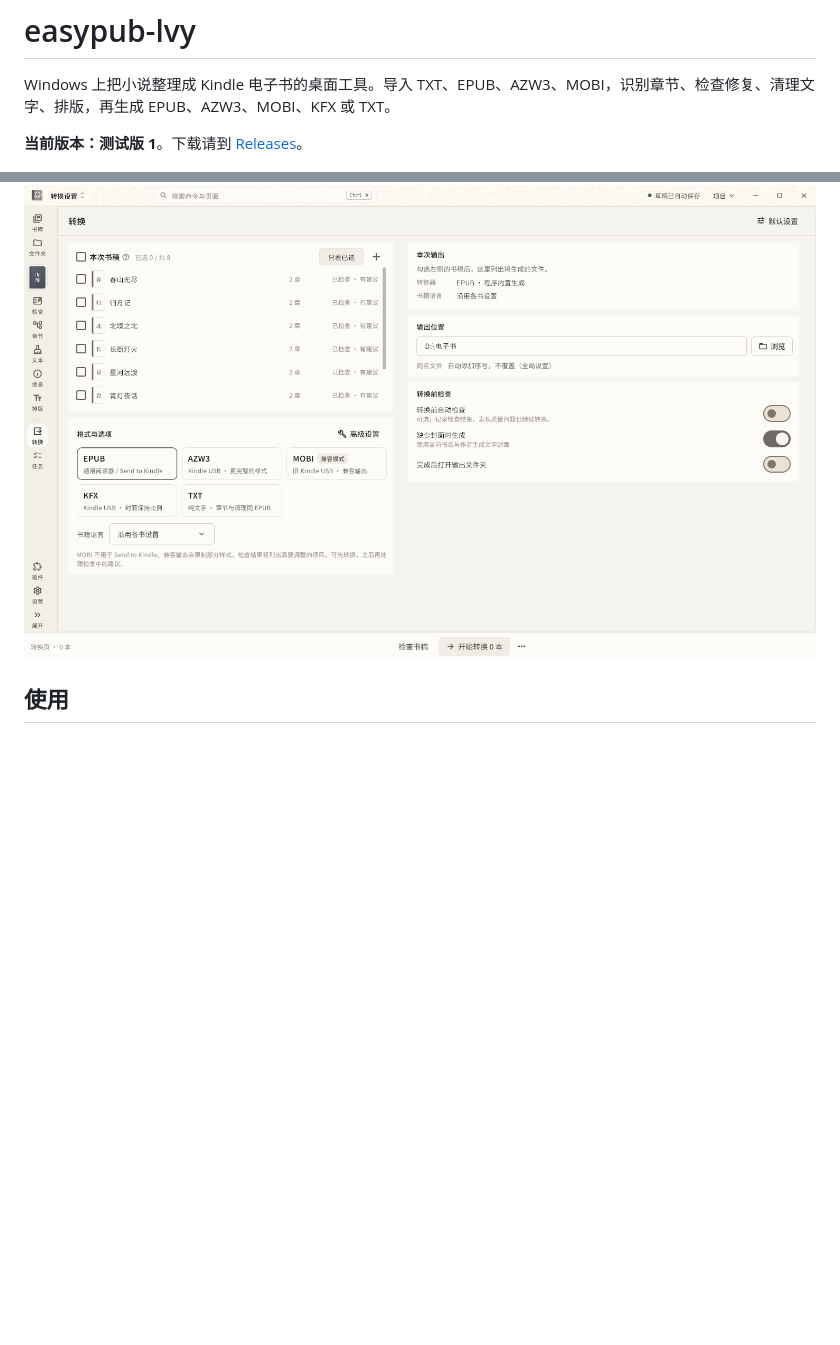
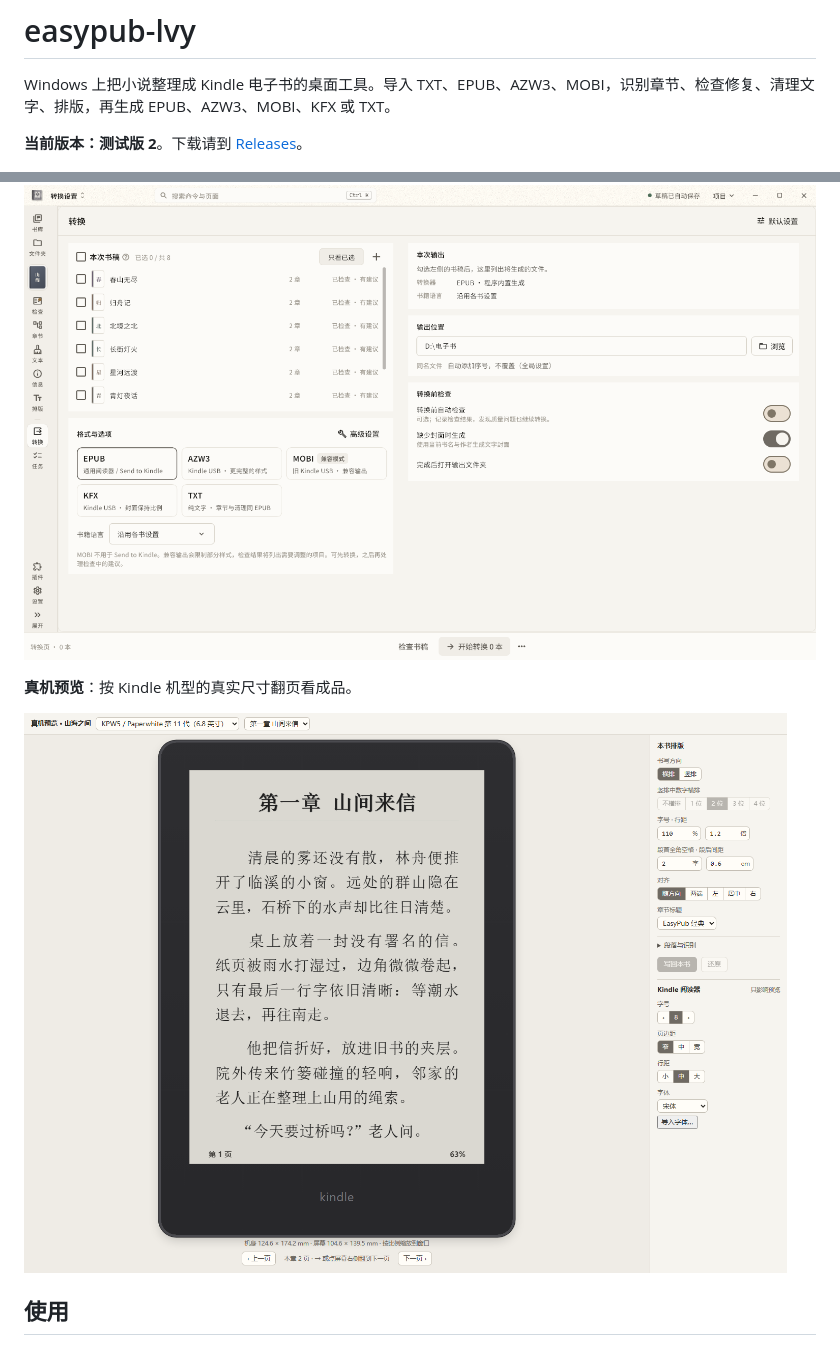
Before and after one commit to uiu8/easypub-lvy, a Markdown page: README.md, 2 parts joined by grey strips. Drawn GitHub-style; pictures changed too: screenshots/07-kindle-preview.png (added); blank space fills up the shorter version.

Commit message:
easypub-lvy 测试版 2 程序源码（对应开发仓库 d5a9ec9）

```diff
--- a/README.md
+++ b/README.md
@@ -2,7 +2,7 @@
 
 Windows 上把小说整理成 Kindle 电子书的桌面工具。导入 TXT、EPUB、AZW3、MOBI，识别章节、检查修复、清理文字、排版，再生成 EPUB、AZW3、MOBI、KFX 或 TXT。
 
-**当前版本：测试版 1**。下载请到 [Releases](https://github.com/uiu8/easypub-lvy/releases/latest)。
+**当前版本：测试版 2**。下载请到 [Releases](https://github.com/uiu8/easypub-lvy/releases/latest)。
 
 ![书库](screenshots/01-library.png)
 
@@ -42,6 +42,10 @@ Windows 上把小说整理成 Kindle 电子书的桌面工具。导入 TXT、EPU
 
 ![转换](screenshots/06-conversion.png)
 
+**真机预览**：按 Kindle 机型的真实尺寸翻页看成品。
+
+![真机预览](screenshots/07-kindle-preview.png)
+
 ## 使用
 
 1. 从 [Releases](https://github.com/uiu8/easypub-lvy/releases/latest) 下载 `easypub-lvy-…-win-x64.zip`，**完整解压**。
```
Also changed, not shown: 6 other files.
